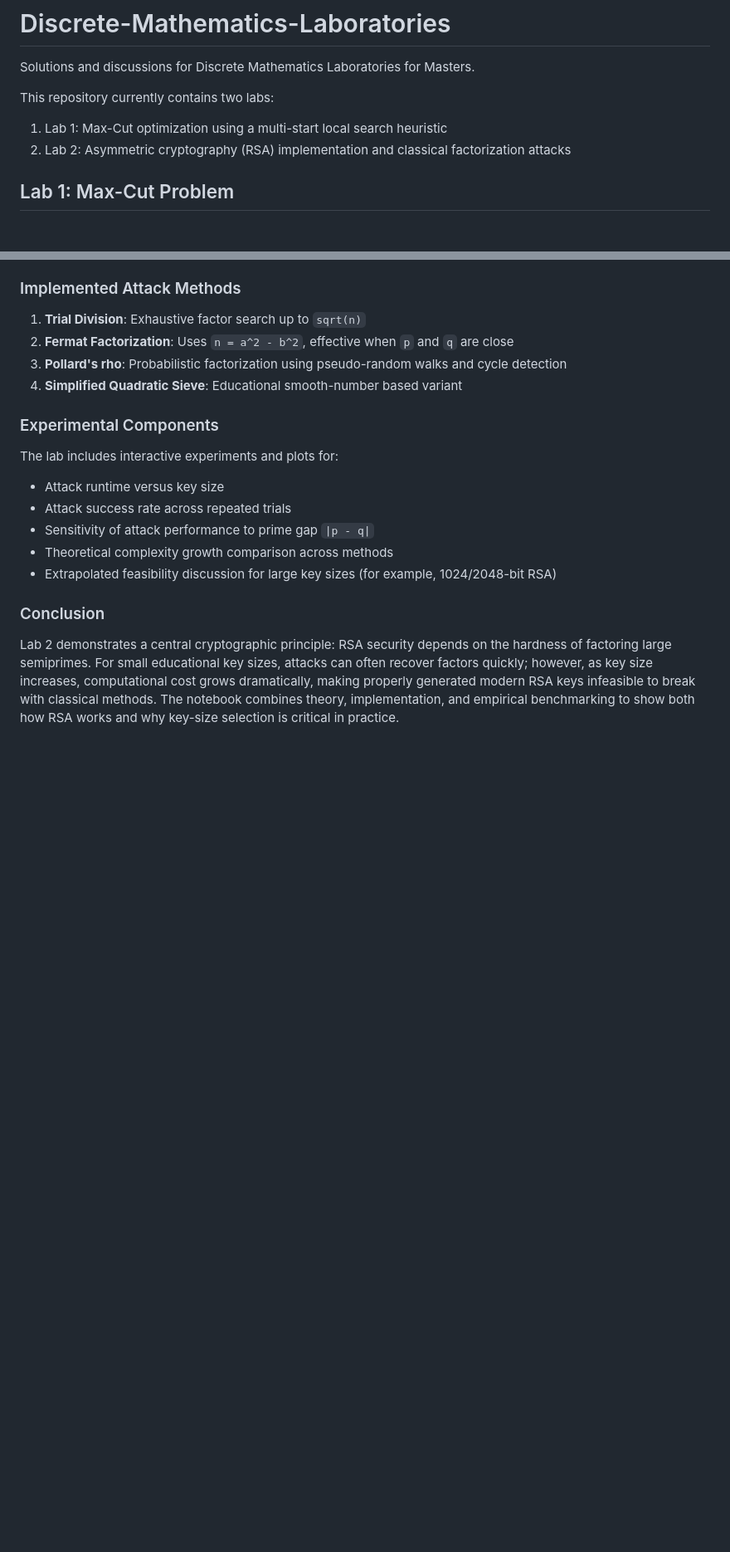
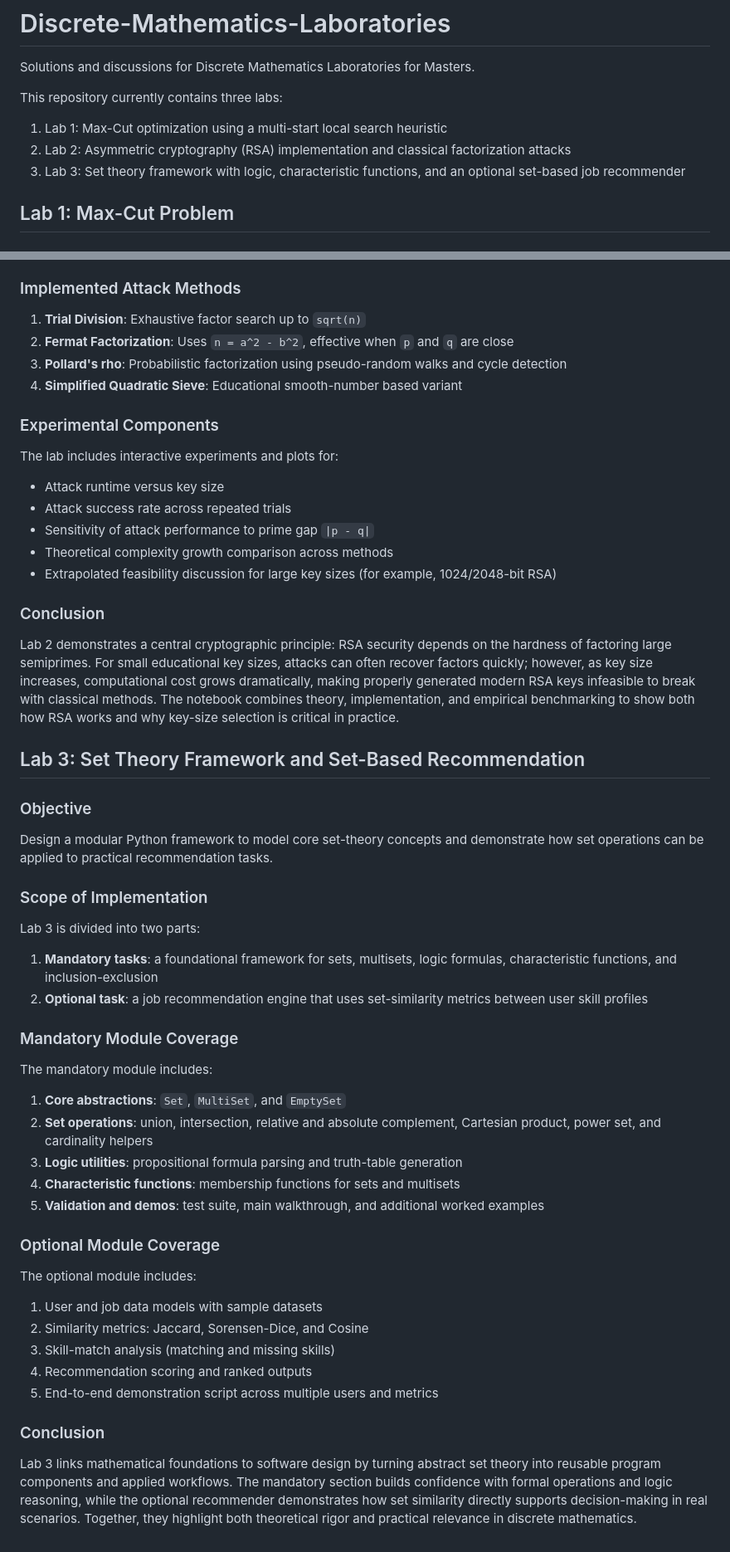
Before and after one commit to abhuiyan00/Discrete-Mathematics-Laboratories, a Markdown page: README.md, 2 parts joined by grey strips. Shown at 83% size. GitHub-like rendering; blank space fills up the shorter version.

Commit message:
Update global README with Lab 3 overview

```diff
--- a/README.md
+++ b/README.md
@@ -1,10 +1,11 @@
 # Discrete-Mathematics-Laboratories
 Solutions and discussions for Discrete Mathematics Laboratories for Masters.
 
-This repository currently contains two labs:
+This repository currently contains three labs:
 
 1. Lab 1: Max-Cut optimization using a multi-start local search heuristic
 2. Lab 2: Asymmetric cryptography (RSA) implementation and classical factorization attacks
+3. Lab 3: Set theory framework with logic, characteristic functions, and an optional set-based job recommender
 
 ## Lab 1: Max-Cut Problem
 
@@ -57,3 +58,32 @@ The lab includes interactive experiments and plots for:
 
 ### Conclusion
 Lab 2 demonstrates a central cryptographic principle: RSA security depends on the hardness of factoring large semiprimes. For small educational key sizes, attacks can often recover factors quickly; however, as key size increases, computational cost grows dramatically, making properly generated modern RSA keys infeasible to break with classical methods. The notebook combines theory, implementation, and empirical benchmarking to show both how RSA works and why key-size selection is critical in practice.
+
+## Lab 3: Set Theory Framework and Set-Based Recommendation
+
+### Objective
+Design a modular Python framework to model core set-theory concepts and demonstrate how set operations can be applied to practical recommendation tasks.
+
+### Scope of Implementation
+Lab 3 is divided into two parts:
+1. **Mandatory tasks**: a foundational framework for sets, multisets, logic formulas, characteristic functions, and inclusion-exclusion
+2. **Optional task**: a job recommendation engine that uses set-similarity metrics between user skill profiles
+
+### Mandatory Module Coverage
+The mandatory module includes:
+1. **Core abstractions**: `Set`, `MultiSet`, and `EmptySet`
+2. **Set operations**: union, intersection, relative and absolute complement, Cartesian product, power set, and cardinality helpers
+3. **Logic utilities**: propositional formula parsing and truth-table generation
+4. **Characteristic functions**: membership functions for sets and multisets
+5. **Validation and demos**: test suite, main walkthrough, and additional worked examples
+
+### Optional Module Coverage
+The optional module includes:
+1. User and job data models with sample datasets
+2. Similarity metrics: Jaccard, Sorensen-Dice, and Cosine
+3. Skill-match analysis (matching and missing skills)
+4. Recommendation scoring and ranked outputs
+5. End-to-end demonstration script across multiple users and metrics
+
+### Conclusion
+Lab 3 links mathematical foundations to software design by turning abstract set theory into reusable program components and applied workflows. The mandatory section builds confidence with formal operations and logic reasoning, while the optional recommender demonstrates how set similarity directly supports decision-making in real scenarios. Together, they highlight both theoretical rigor and practical relevance in discrete mathematics.
```
